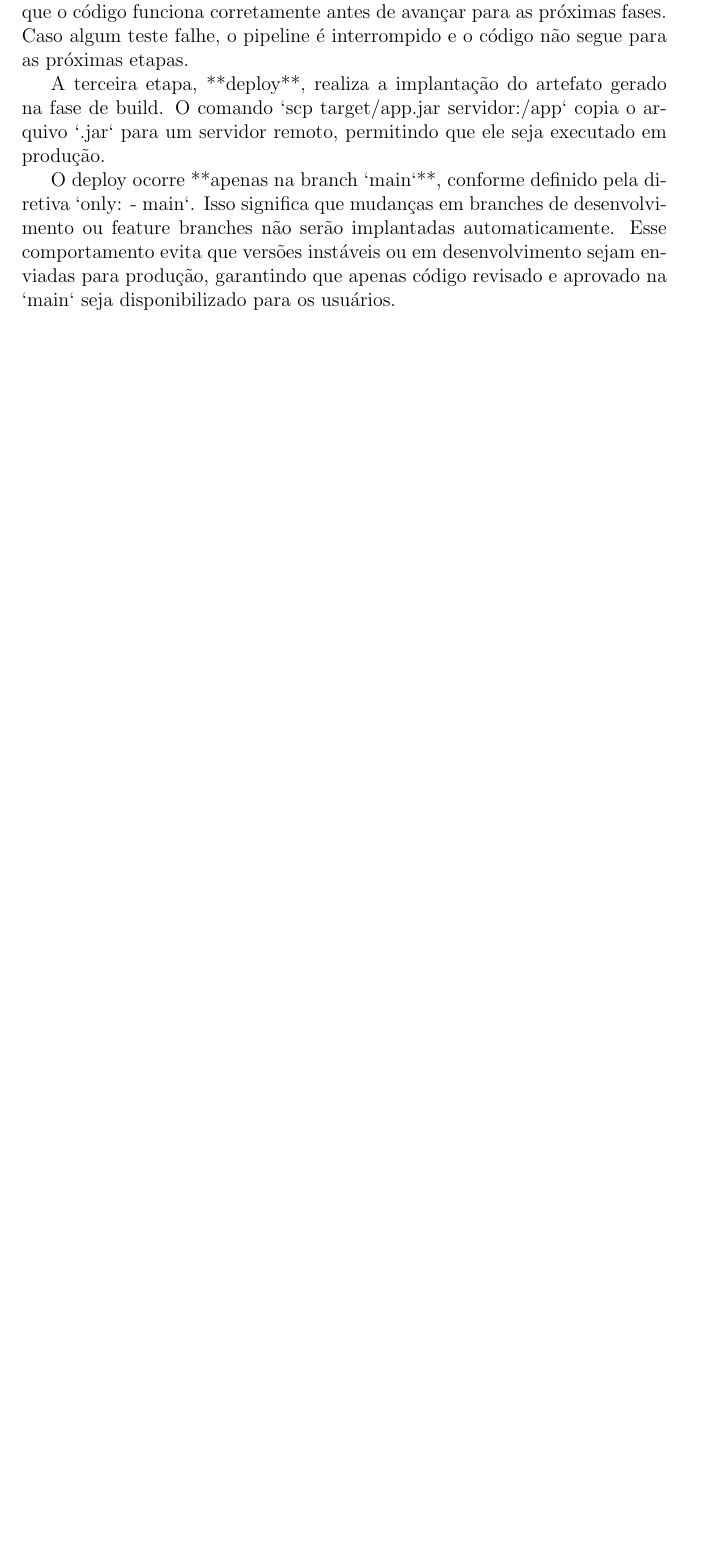
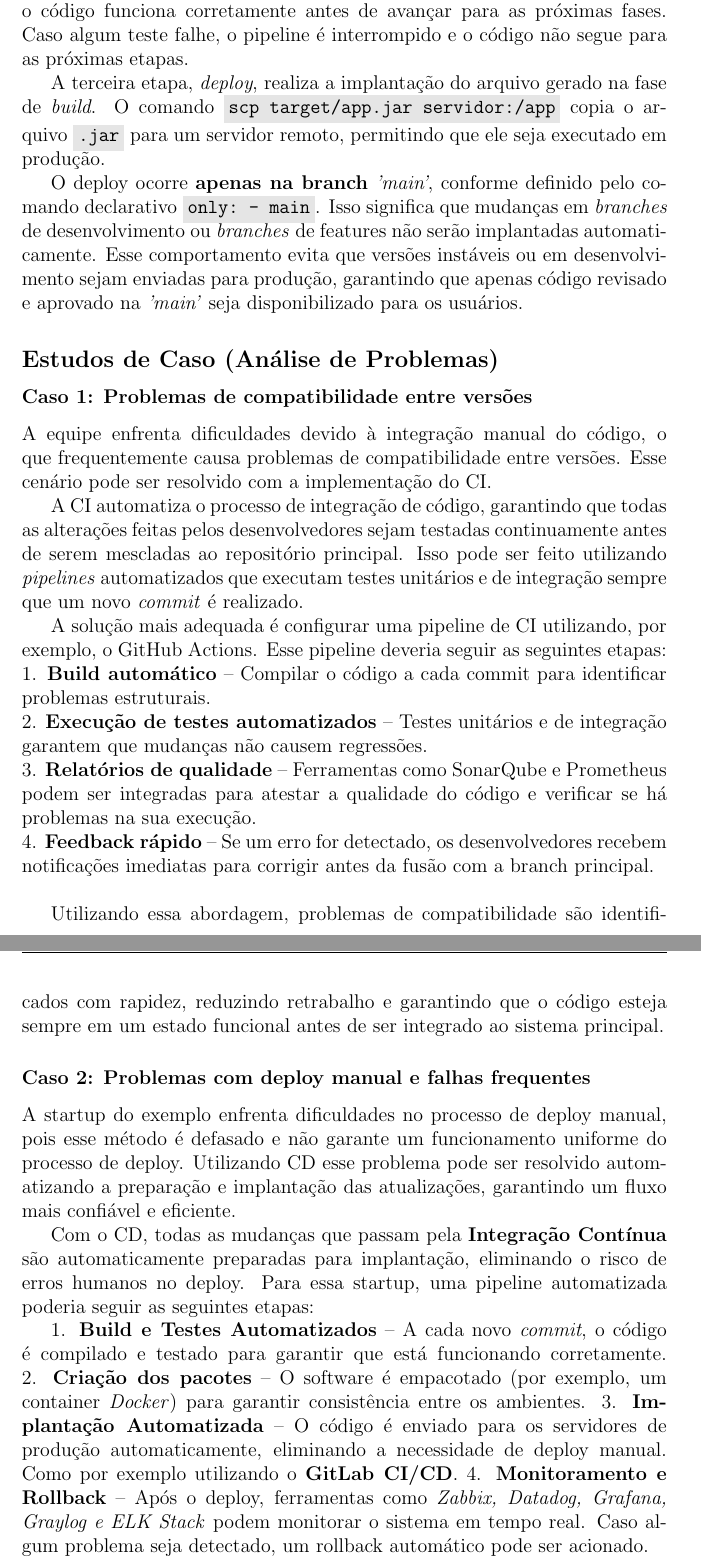
Before and after one commit to windjhammer/documents, a LaTeX document (atividades/2025.2/gerencia-de-configuracoes/projeto-1a-unidade/ci-cd.tex): part of page 5 of 6 before the commit and two parts of pages 5 and 6 of 7 after it, the two joined at a grey line, cut so that both start at the same text, the shorter picture padded with empty space. Compiled offline with pdfLaTeX.

Commit message:
adiciona caso 1 e 2

```diff
--- a/atividades/2025.2/gerencia-de-configuracoes/projeto-1a-unidade/ci-cd.tex
+++ b/atividades/2025.2/gerencia-de-configuracoes/projeto-1a-unidade/ci-cd.tex
@@ -87,8 +87,33 @@ O pipeline de \textbf{CI/CD} apresentado é composto por três etapas principais
 
 A primeira etapa, \textit{build}, é responsável pela compilação do código. Durante essa fase, o comando \inlinecode{java}{mvn package} é executado, indicando o uso do Maven para empacotamento do projeto, gerando um arquivo \inlinecode{java}{.jar}.
 
-A segunda etapa, **test**, executa os testes automatizados do projeto. O comando `mvn test` roda os testes definidos na aplicação para garantir que o código funciona corretamente antes de avançar para as próximas fases. Caso algum teste falhe, o pipeline é interrompido e o código não segue para as próximas etapas.
+A segunda etapa, \textit{test}, executa os testes automatizados do projeto. O comando \inlinecode{java}{mvn test} roda os testes definidos na aplicação para garantir que o código funciona corretamente antes de avançar para as próximas fases. Caso algum teste falhe, o pipeline é interrompido e o código não segue para as próximas etapas.
 
-A terceira etapa, **deploy**, realiza a implantação do artefato gerado na fase de build. O comando `scp target/app.jar servidor:/app` copia o arquivo `.jar` para um servidor remoto, permitindo que ele seja executado em produção.
+A terceira etapa, \textit{deploy}, realiza a implantação do arquivo gerado na fase de \textit{build}. O comando \inlinecode{java}{scp target/app.jar servidor:/app} copia o arquivo \inlinecode{java}{.jar} para um servidor remoto, permitindo que ele seja executado em produção.
 
-O deploy ocorre **apenas na branch `main`**, conforme definido pela diretiva `only: - main`. Isso significa que mudanças em branches de desenvolvimento ou feature branches não serão implantadas automaticamente. Esse comportamento evita que versões instáveis ou em desenvolvimento sejam enviadas para produção, garantindo que apenas código revisado e aprovado na `main` seja disponibilizado para os usuários.
+O deploy ocorre \textbf{apenas na branch} \textit{'main'}, conforme definido pelo comando declarativo \inlinecode{java}{only: - main}. Isso significa que mudanças em \textit{branches} de desenvolvimento ou \textit{branches} de features não serão implantadas automaticamente. Esse comportamento evita que versões instáveis ou em desenvolvimento sejam enviadas para produção, garantindo que apenas código revisado e aprovado na \textit{'main'} seja disponibilizado para os usuários.
+
+\subsection*{Estudos de Caso (Análise de Problemas)}
+
+\subsubsection*{Caso 1: Problemas de compatibilidade entre versões}
+A equipe enfrenta dificuldades devido à integração manual do código, o que frequentemente causa problemas de compatibilidade entre versões. Esse cenário pode ser resolvido com a implementação do CI.
+
+A CI automatiza o processo de integração de código, garantindo que todas as alterações feitas pelos desenvolvedores sejam testadas continuamente antes de serem mescladas ao repositório principal. Isso pode ser feito utilizando \textit{pipelines} automatizados que executam testes unitários e de integração sempre que um novo \textit{commit} é realizado.
+
+A solução mais adequada é configurar uma pipeline de CI utilizando, por exemplo, o GitHub Actions. Esse pipeline deveria seguir as seguintes etapas:  \newline
+1. \textbf{Build automático} – Compilar o código a cada commit para identificar problemas estruturais.  \newline
+2. \textbf{Execução de testes automatizados} – Testes unitários e de integração garantem que mudanças não causem regressões.  \newline
+3. \textbf{Relatórios de qualidade} – Ferramentas como SonarQube e Prometheus podem ser integradas para atestar a qualidade do código e verificar se há problemas na sua execução.  \newline
+4. \textbf{Feedback rápido} – Se um erro for detectado, os desenvolvedores recebem notificações imediatas para corrigir antes da fusão com a branch principal.  \newline
+
+Utilizando essa abordagem, problemas de compatibilidade são identificados com rapidez, reduzindo retrabalho e garantindo que o código esteja sempre em um estado funcional antes de ser integrado ao sistema principal.
+
+\subsubsection*{Caso 2: Problemas com deploy manual e falhas frequentes}
+A startup do exemplo enfrenta dificuldades no processo de deploy manual, pois esse método é defasado e não garante um funcionamento uniforme do processo de deploy. Utilizando CD esse problema pode ser resolvido automatizando a preparação e implantação das atualizações, garantindo um fluxo mais confiável e eficiente.
+
+Com o CD, todas as mudanças que passam pela \textbf{Integração Contínua} são automaticamente preparadas para implantação, eliminando o risco de erros humanos no deploy. Para essa startup, uma pipeline automatizada poderia seguir as seguintes etapas:
+
+1. \textbf{Build e Testes Automatizados} – A cada novo \textit{commit}, o código é compilado e testado para garantir que está funcionando corretamente.
+2. \textbf{Criação dos pacotes} – O software é empacotado (por exemplo, um container \textit{Docker}) para garantir consistência entre os ambientes.
+3. \textbf{Implantação Automatizada} – O código é enviado para os servidores de produção automaticamente, eliminando a necessidade de deploy manual. Como por exemplo utilizando o \textbf{GitLab CI/CD}.
+4. \textbf{Monitoramento e Rollback} – Após o deploy, ferramentas como \textit{Zabbix, Datadog, Grafana, Graylog e ELK Stack} podem monitorar o sistema em tempo real. Caso algum problema seja detectado, um rollback automático pode ser acionado.
```
Also changed, not shown: atividades/2025.2/gerencia-de-configuracoes/projeto-1a-unidade/ci-cd.tex (6 more changed lines).
